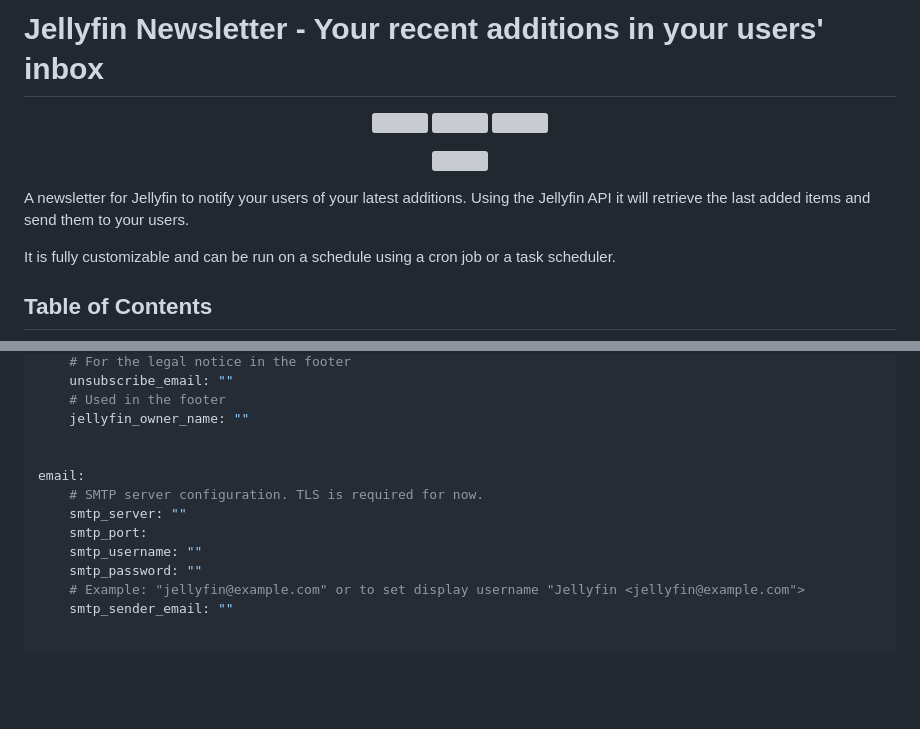
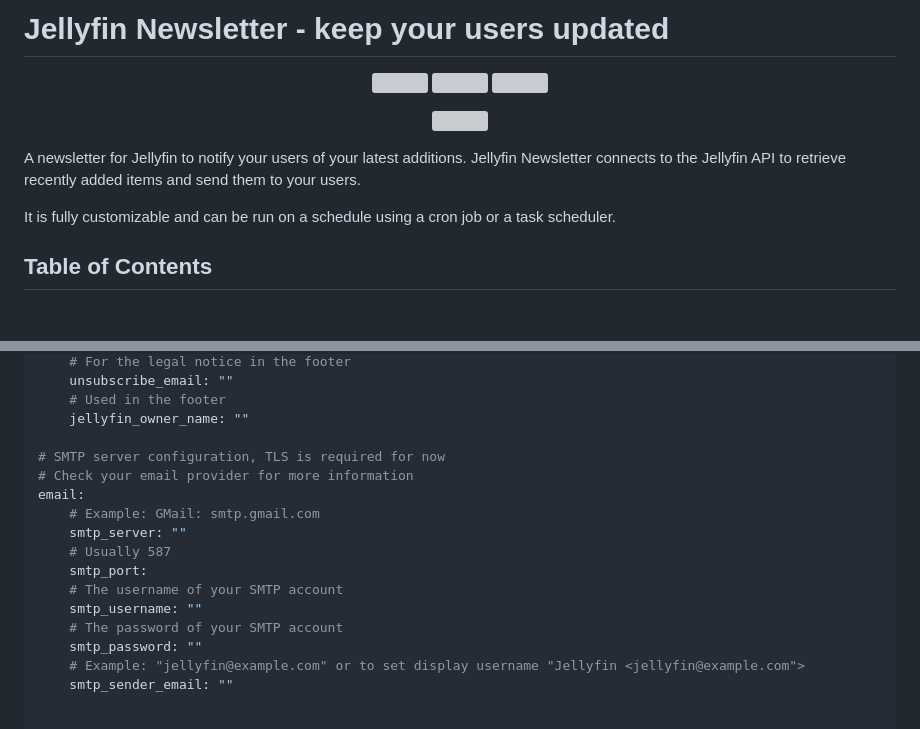
Before and after one commit to ldoctoru/mediaserver-newsletter, a Markdown page: README.md, 2 parts joined by grey strips. GitHub-like rendering; blank space fills up the shorter version; grey boxes are pictures that could not be loaded.

Commit message:
further improvements

```diff
--- a/README.md
+++ b/README.md
@@ -1,4 +1,4 @@
-# Jellyfin Newsletter - Your recent additions in your users' inbox
+# Jellyfin Newsletter - keep your users updated
 
 <p align="center">
 <img src="https://github.com/SeaweedbrainCY/jellyfin-newsletter/actions/workflows/build_and_deploy.yml/badge.svg?branch="/>
@@ -10,7 +10,7 @@
 <img src="https://raw.githubusercontent.com/SeaweedbrainCY/jellyfin-newsletter/refs/heads/main/assets/jellyfin_newsletter.png" width=100>
 </p>
 
-A newsletter for Jellyfin to notify your users of your latest additions. Using the Jellyfin API it will retrieve the last added items and send them to your users.
+A newsletter for Jellyfin to notify your users of your latest additions. Jellyfin Newsletter connects to the Jellyfin API to retrieve recently added items and send them to your users.
 
 It is fully customizable and can be run on a schedule using a cron job or a task scheduler.
 
@@ -101,12 +101,16 @@ email_template:
     # Used in the footer
     jellyfin_owner_name: ""
 
-
+# SMTP server configuration, TLS is required for now
+# Check your email provider for more information
 email:
-    # SMTP server configuration. TLS is required for now.
+    # Example: GMail: smtp.gmail.com
     smtp_server: ""
+    # Usually 587
     smtp_port:
+    # The username of your SMTP account
     smtp_username: ""
+    # The password of your SMTP account
     smtp_password: ""
     # Example: "jellyfin@example.com" or to set display username "Jellyfin <jellyfin@example.com">
     smtp_sender_email: ""
```
